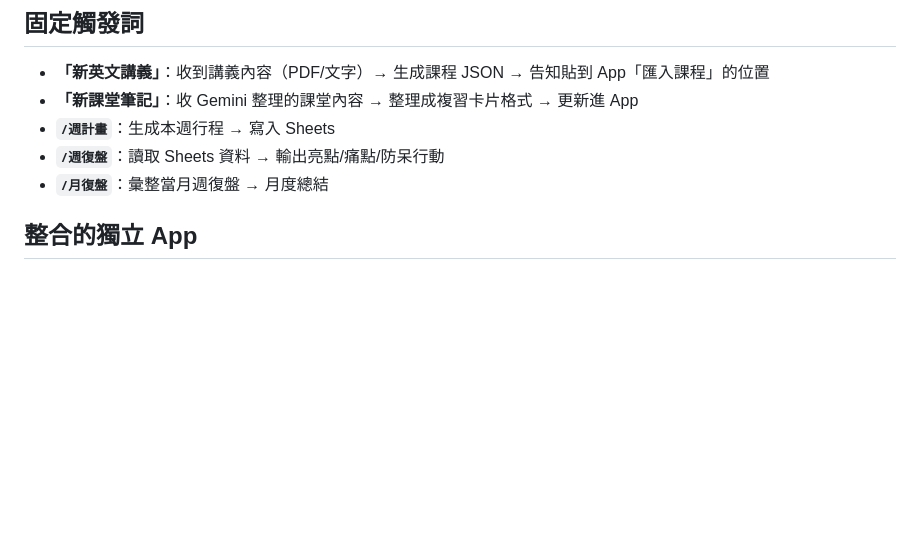
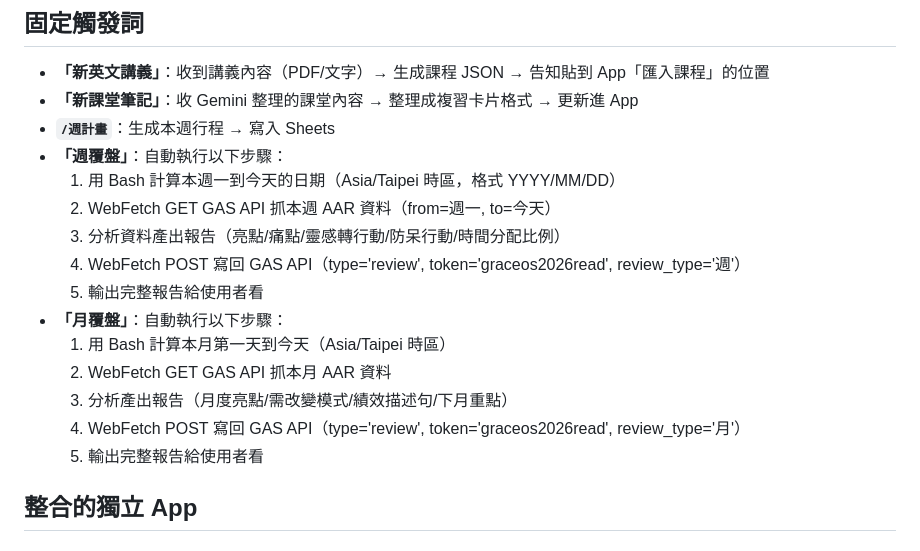
Before and after one commit to fgfg1717/grace-os, a Markdown page: CLAUDE.md, the part around the change. GitHub-like rendering; blank space fills up the shorter version.

Commit message:
docs: 新增週覆盤/月覆盤觸發詞執行邏輯

```diff
--- a/CLAUDE.md
+++ b/CLAUDE.md
@@ -80,8 +80,18 @@
 - **「新英文講義」**：收到講義內容（PDF/文字）→ 生成課程 JSON → 告知貼到 App「匯入課程」的位置
 - **「新課堂筆記」**：收 Gemini 整理的課堂內容 → 整理成複習卡片格式 → 更新進 App
 - **`/週計畫`**：生成本週行程 → 寫入 Sheets
-- **`/週復盤`**：讀取 Sheets 資料 → 輸出亮點/痛點/防呆行動
-- **`/月復盤`**：彙整當月週復盤 → 月度總結
+- **「週覆盤」**：自動執行以下步驟：
+  1. 用 Bash 計算本週一到今天的日期（Asia/Taipei 時區，格式 YYYY/MM/DD）
+  2. WebFetch GET GAS API 抓本週 AAR 資料（from=週一, to=今天）
+  3. 分析資料產出報告（亮點/痛點/靈感轉行動/防呆行動/時間分配比例）
+  4. WebFetch POST 寫回 GAS API（type='review', token='graceos2026read', review_type='週'）
+  5. 輸出完整報告給使用者看
+- **「月覆盤」**：自動執行以下步驟：
+  1. 用 Bash 計算本月第一天到今天（Asia/Taipei 時區）
+  2. WebFetch GET GAS API 抓本月 AAR 資料
+  3. 分析產出報告（月度亮點/需改變模式/績效描述句/下月重點）
+  4. WebFetch POST 寫回 GAS API（type='review', token='graceos2026read', review_type='月'）
+  5. 輸出完整報告給使用者看
 
 ## 整合的獨立 App
 ### 幕僚沙盤
```
